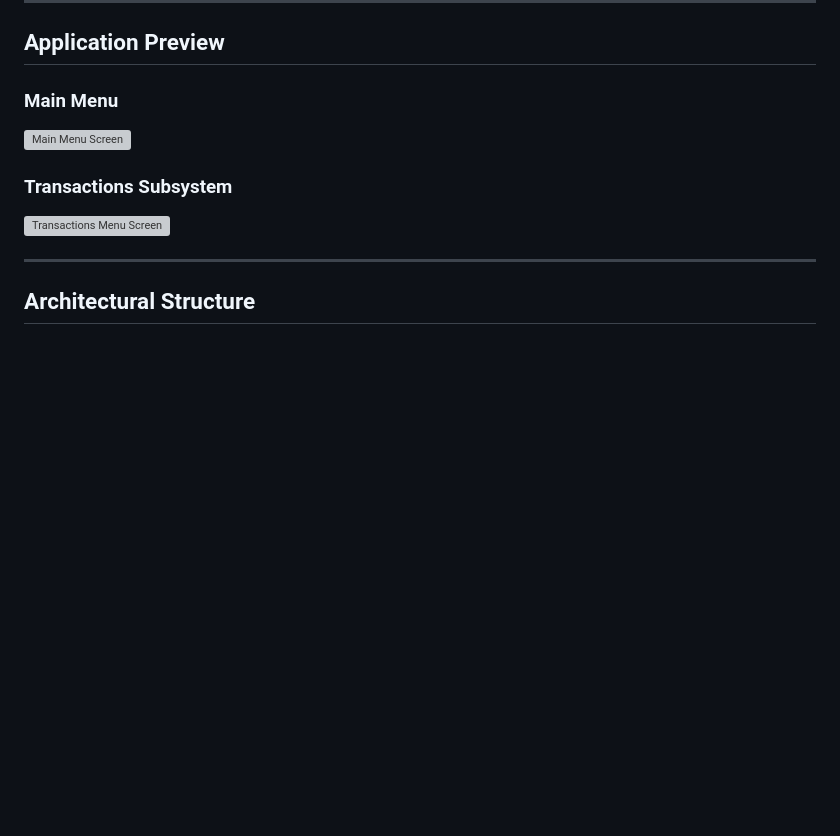
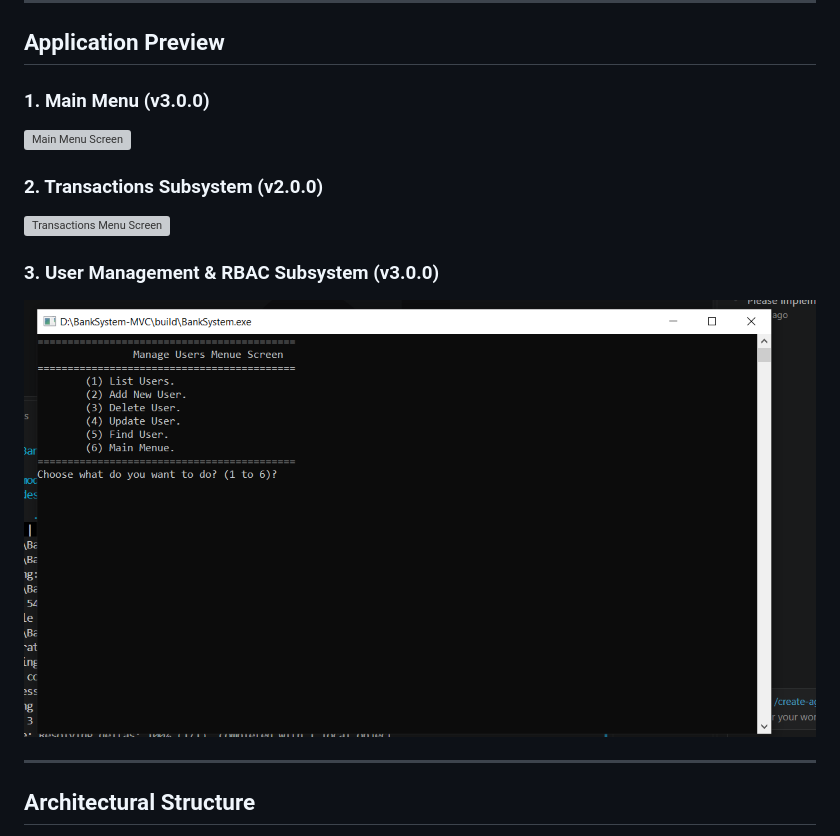
Before and after one commit to Hussien3204/BankSystem-MVC, a Markdown page: README.md, the part around the change. Rendered like a GitHub page; pictures changed too: docs/screenshots/manage-users-menu.png (added); blank space fills up the shorter version; grey boxes are pictures that could not be loaded.

Commit message:
docs: add v3.0.0 Manage Users screenshot to README

```diff
--- a/README.md
+++ b/README.md
@@ -6,11 +6,14 @@ A modular C++11 command-line banking system built with strict **Procedural MVC A
 
 ## Application Preview
 
-### Main Menu
+### 1. Main Menu (v3.0.0)
 ![Main Menu Screen](docs/screenshots/main-menu.png)
 
-### Transactions Subsystem
+### 2. Transactions Subsystem (v2.0.0)
 ![Transactions Menu Screen](docs/screenshots/transactions-menu.png)
+
+### 3. User Management & RBAC Subsystem (v3.0.0)
+![Manage Users Menu Screen](docs/screenshots/manage-users-menu.png)
 
 ---
 
```
